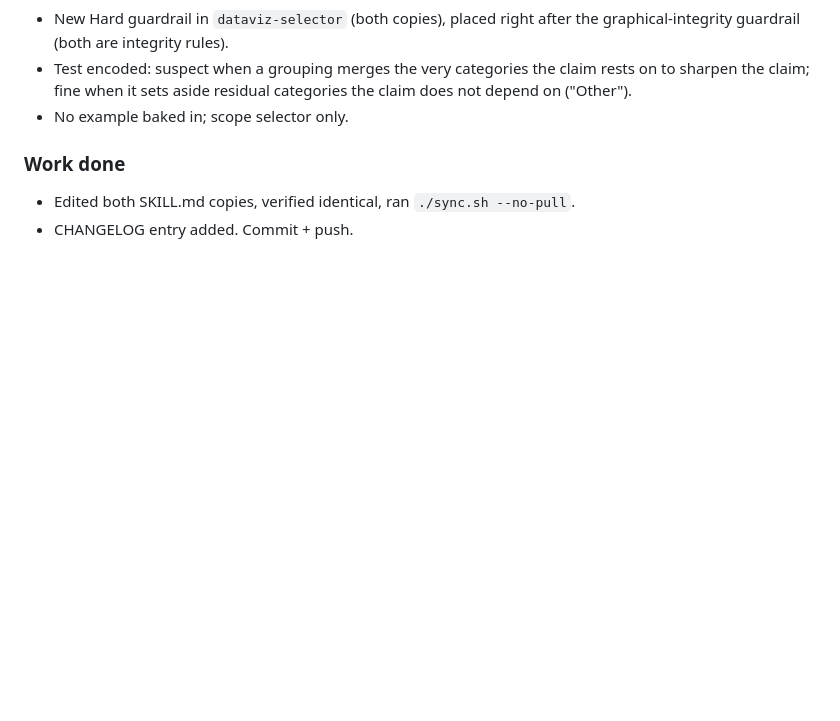
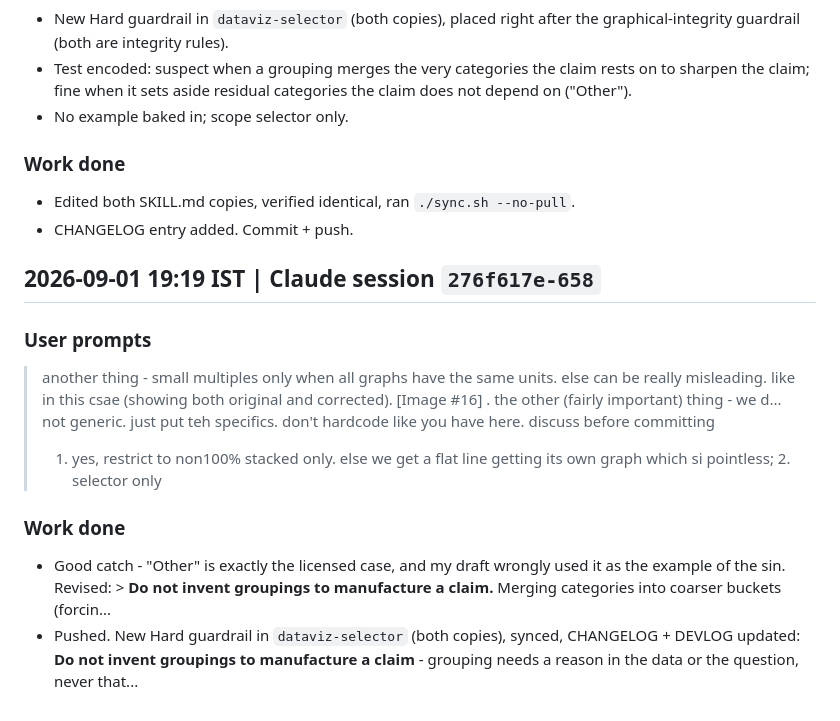
Before and after one commit to skthewimp/karthik-data-visualization-skill, a Markdown page: DEVLOG.md, the part around the change. GitHub-like rendering; blank space fills up the shorter version.

Commit message:
docs: update devlog for Claude session 276f617e

```diff
--- a/DEVLOG.md
+++ b/DEVLOG.md
@@ -2001,3 +2001,17 @@ Building a workshop deck surfaced repeated misses that fed back into `karthik-po
 ### Work done
 - Edited both SKILL.md copies, verified identical, ran `./sync.sh --no-pull`.
 - CHANGELOG entry added. Commit + push.
+
+<!-- claude-session:276f617e-658c-497b-995b-eef6f35ef0ed:start -->
+## 2026-09-01 19:19 IST | Claude session `276f617e-658`
+
+### User prompts
+> another thing - small multiples only when all graphs have the same units. else can be really misleading. like in this csae (showing both original and corrected). [Image #16] . the other (fairly important) thing - we d...
+> not generic. just put teh specifics. don't hardcode like you have here. discuss before committing
+> 1. yes, restrict to non100% stacked only. else we get a flat line getting its own graph which si pointless; 2. selector only
+
+### Work done
+- Good catch - "Other" is exactly the licensed case, and my draft wrongly used it as the example of the sin. Revised: > **Do not invent groupings to manufacture a claim.** Merging categories into coarser buckets (forcin...
+- Pushed. New Hard guardrail in `dataviz-selector` (both copies), synced, CHANGELOG + DEVLOG updated: **Do not invent groupings to manufacture a claim** - grouping needs a reason in the data or the question, never that...
+
+<!-- claude-session:276f617e-658c-497b-995b-eef6f35ef0ed:end -->
```
